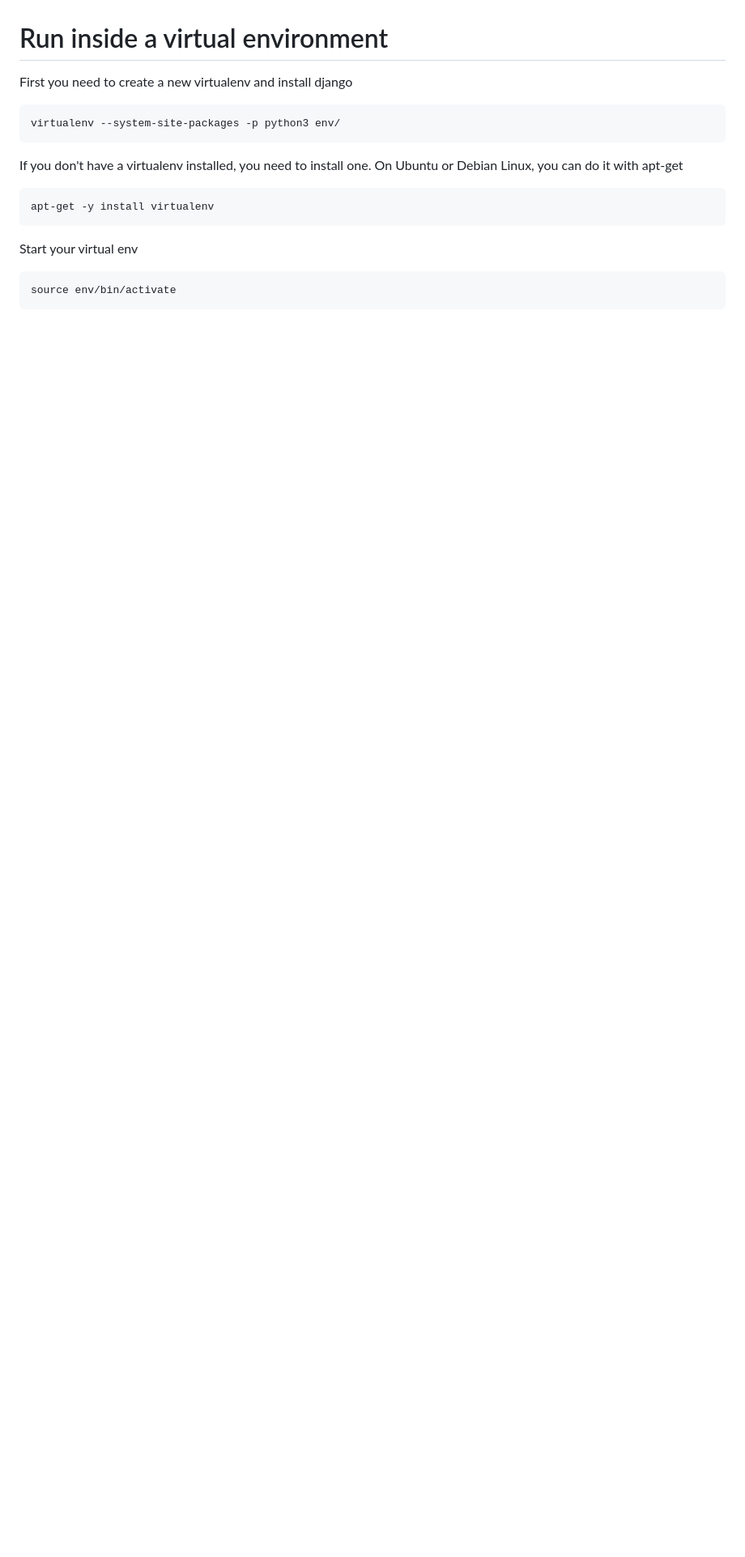
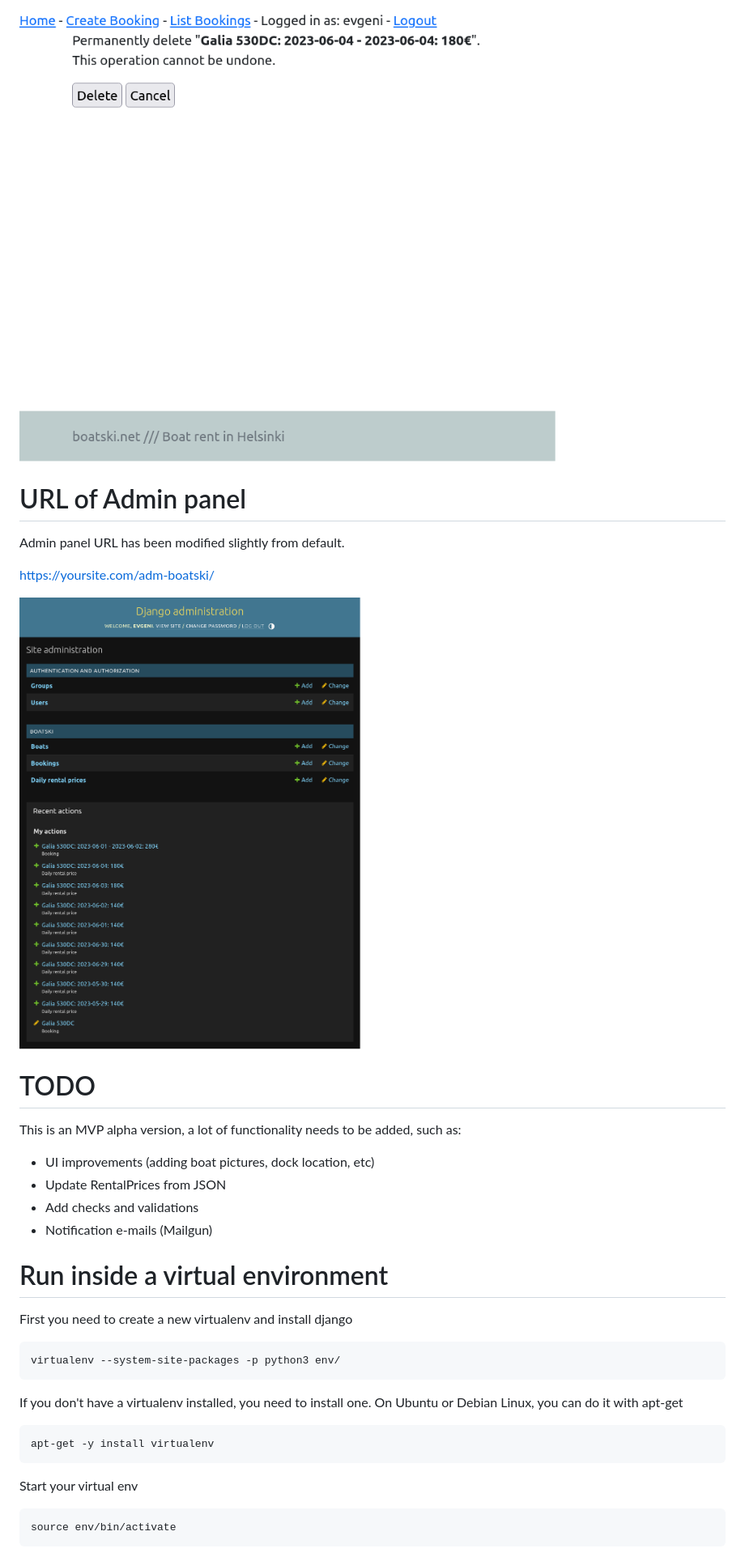
Before and after one commit to evgeni-semenov/django-boatrent, a Markdown page: README.md, the part around the change printed below. Shown: that part at 81% size. GitHub-like rendering; pictures changed too: 5.png (added), 6.png (added); blank space fills up the shorter version.

Commit message:
Version 0.1alpha

```diff
--- a/README.md
+++ b/README.md
@@ -4,3 +31,20 @@ Boat rental service web app written on Python Django web framework.
+![Delete booking](5.png "Delete booking")
+
+# URL of Admin panel
+
+Admin panel URL has been modified slightly from default.
+
+https://yoursite.com/adm-boatski/
+
+![Delete booking](6.png "Delete booking")
+
+# TODO
+This is an MVP alpha version, a lot of functionality needs to be added, such as:
+
+- UI improvements (adding boat pictures, dock location, etc)
+- Update RentalPrices from JSON
+- Add checks and validations
+- Notification e-mails (Mailgun)
 
 # Run inside a virtual environment
 
```
Also changed, not shown: other parts of README.md (+29 -6 lines), 1.png (added), 2.png (added), 3.png (added), 4.png (added), 10 other files.
